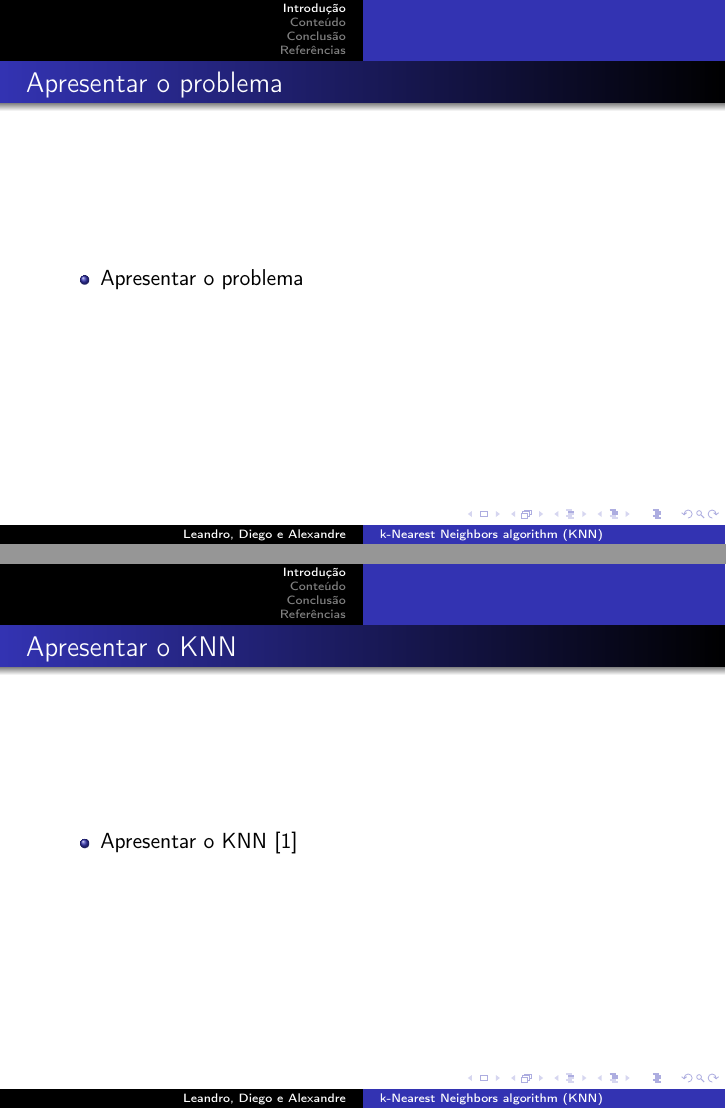
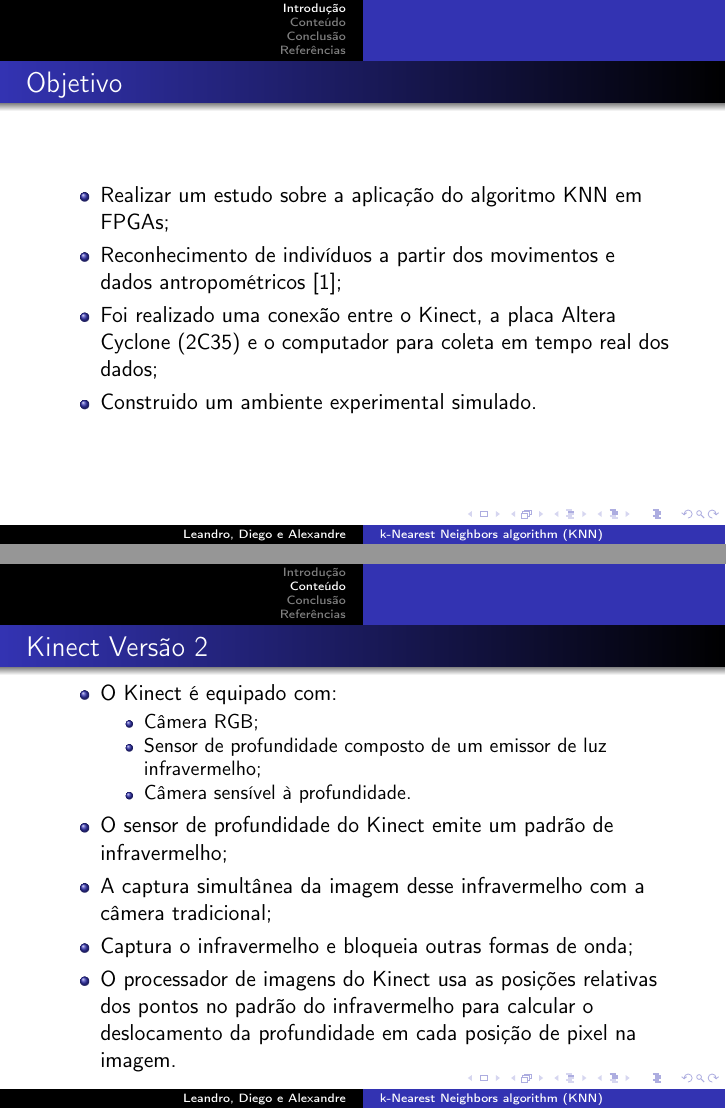
Before and after one commit to alexandre-costa-81/KNN, LaTeX slides (apresentacao/knn.tex): pages 3 and 4 of 11 before the commit and pages 3 and 4 of 9 after it, joined at a grey line. Compiled offline with pdfLaTeX.

Commit message:
adicionado conteúdo aos slides de introdução e conteúdo

```diff
--- a/apresentacao/knn.tex
+++ b/apresentacao/knn.tex
@@ -26,18 +26,10 @@
 \end{frame}
 
 \section{Introdução}
-\begin{frame}{Apresentar o problema}
+\begin{frame}{Objetivo}
 
 \begin{itemize}
-	\item Apresentar o problema
-\end{itemize}
-
-\end{frame}
-
-\begin{frame}{Apresentar o KNN}
-
-\begin{itemize}
-	\item Apresentar o KNN \cite{wiki:xxx}
-\end{itemize}
-
-\end{frame}
+	\item Realizar um estudo sobre a aplicação do algoritmo KNN em FPGAs;
+	\item Reconhecimento de indivíduos a partir dos movimentos e dados antropométricos \cite{granaidentificaccao};
+	\item Foi realizado uma conexão entre o Kinect, a placa Altera Cyclone (2C35) e o computador para coleta em tempo real dos dados;
+	\item Construido um ambiente experimental simulado.
@@ -52,10 +38,19 @@
 \end{frame}
 
 \section{Conteúdo}
-\begin{frame}{Como foi desenvolvido}
+\begin{frame}{Kinect Versão 2}
 
 \begin{itemize}
-	\item Como foi desenvolvido
+	\item O Kinect é equipado com:
+	\begin{itemize}
+		\item Câmera RGB;
+		\item Sensor de profundidade composto de um emissor de luz infravermelho;
+		\item Câmera sensível à profundidade.
+	\end{itemize}
+	\item O sensor de profundidade do Kinect emite um padrão de infravermelho;
+	\item A captura simultânea da imagem desse infravermelho com a câmera tradicional;
+	\item Captura o infravermelho e bloqueia outras formas de onda;
+	\item O processador de imagens do Kinect usa as posições relativas dos pontos no padrão do infravermelho para calcular o deslocamento da profundidade em cada posição de pixel na imagem.
 \end{itemize}
 
 \end{frame}
```
Also changed, not shown: apresentacao/ref.bib (+5 -0 lines), apresentacao/knn.tex (18 more changed lines).
